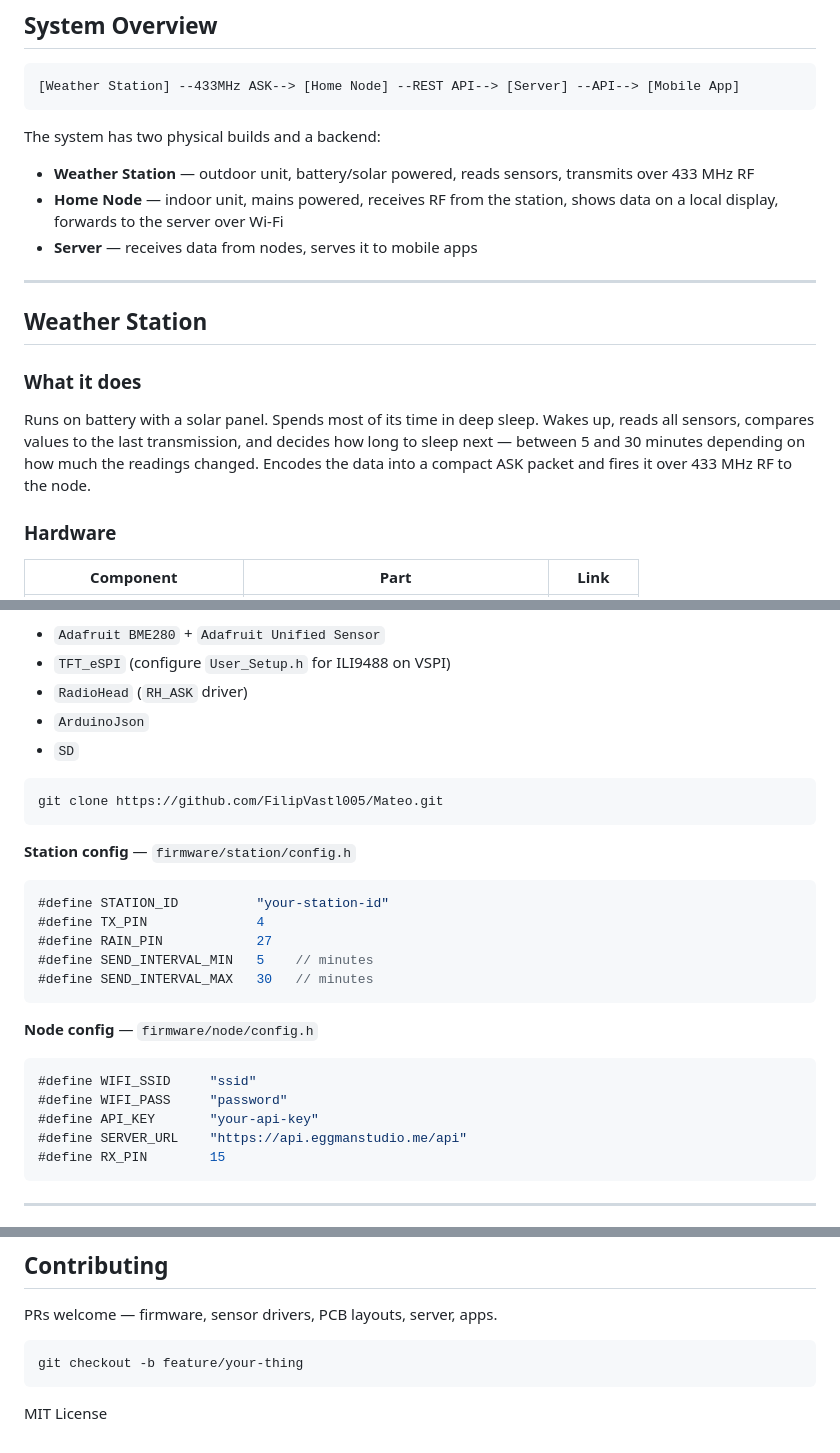
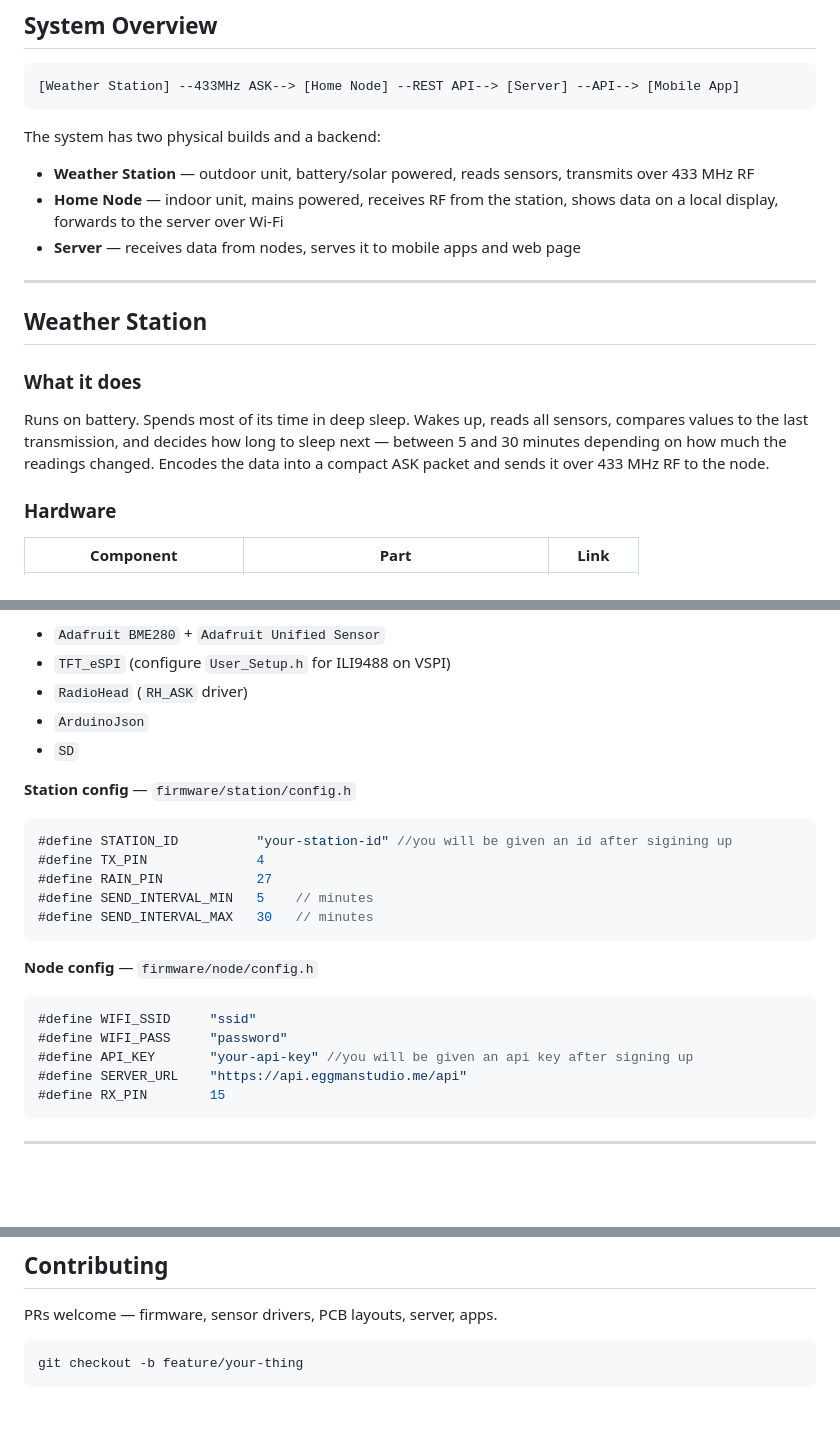
Before and after one commit to FilipVastl005/Mateo, a Markdown page: README.md, 3 parts joined by grey strips. GitHub-like rendering; blank space fills up the shorter version.

Commit message:
readme mk3

````diff
--- a/README.md
+++ b/README.md
@@ -14,7 +14,7 @@ The system has two physical builds and a backend:
 
 - **Weather Station** — outdoor unit, battery/solar powered, reads sensors, transmits over 433 MHz RF
 - **Home Node** — indoor unit, mains powered, receives RF from the station, shows data on a local display, forwards to the server over Wi-Fi
-- **Server** — receives data from nodes, serves it to mobile apps
+- **Server** — receives data from nodes, serves it to mobile apps and web page
 
 ---
 
@@ -22,7 +22,7 @@ The system has two physical builds and a backend:
 
 ### What it does
 
-Runs on battery with a solar panel. Spends most of its time in deep sleep. Wakes up, reads all sensors, compares values to the last transmission, and decides how long to sleep next — between 5 and 30 minutes depending on how much the readings changed. Encodes the data into a compact ASK packet and fires it over 433 MHz RF to the node.
+Runs on battery. Spends most of its time in deep sleep. Wakes up, reads all sensors, compares values to the last transmission, and decides how long to sleep next — between 5 and 30 minutes depending on how much the readings changed. Encodes the data into a compact ASK packet and sends it over 433 MHz RF to the node.
 
 ### Hardware
 
@@ -145,13 +145,11 @@ Arduino framework, ESP32 core 2.x.
 - `ArduinoJson`
 - `SD`
 
-```bash
-git clone https://github.com/FilipVastl005/Mateo.git
-```
+
 
 **Station config** — `firmware/station/config.h`
 ```cpp
-#define STATION_ID          "your-station-id"
+#define STATION_ID          "your-station-id" //you will be given an id after sigining up
 #define TX_PIN              4
 #define RAIN_PIN            27
 #define SEND_INTERVAL_MIN   5    // minutes
@@ -162,7 +160,7 @@ git clone https://github.com/FilipVastl005/Mateo.git
 ```cpp
 #define WIFI_SSID     "ssid"
 #define WIFI_PASS     "password"
-#define API_KEY       "your-api-key"
+#define API_KEY       "your-api-key" //you will be given an api key after signing up
 #define SERVER_URL    "https://api.eggmanstudio.me/api"
 #define RX_PIN        15
 ```
@@ -188,5 +186,3 @@ PRs welcome — firmware, sensor drivers, PCB layouts, server, apps.
 ```bash
 git checkout -b feature/your-thing
 ```
-
-MIT License
````
